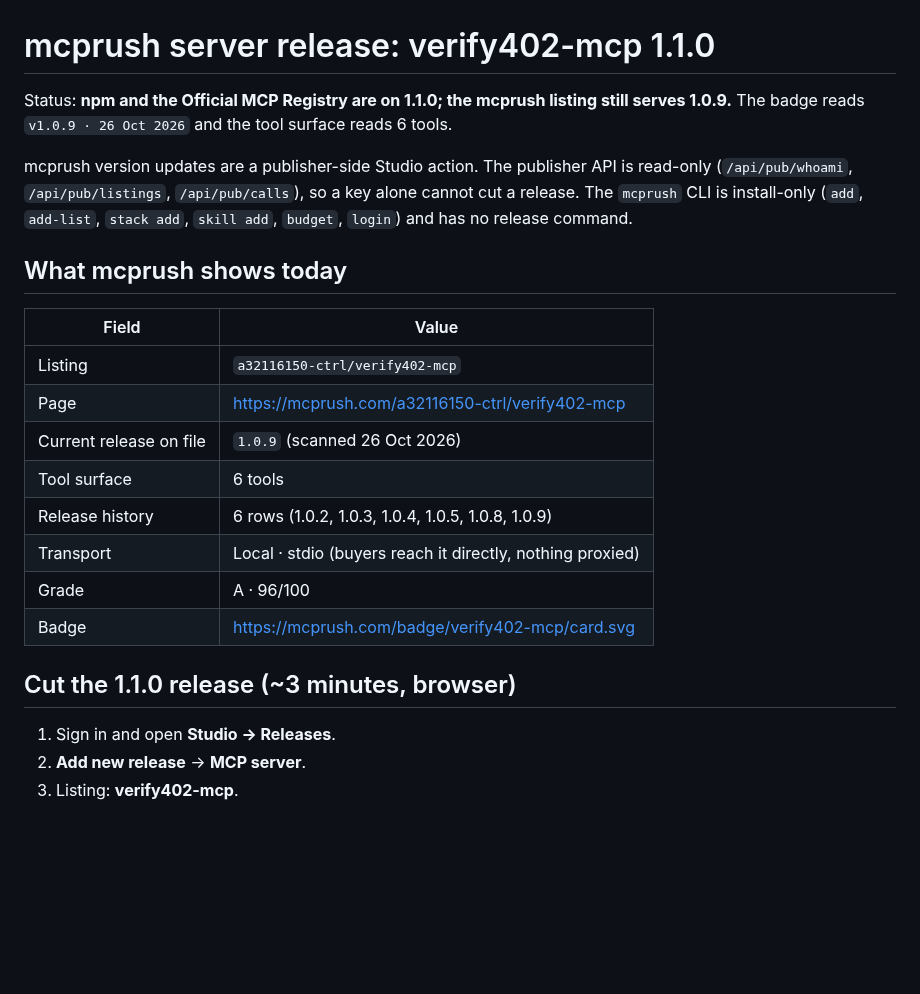
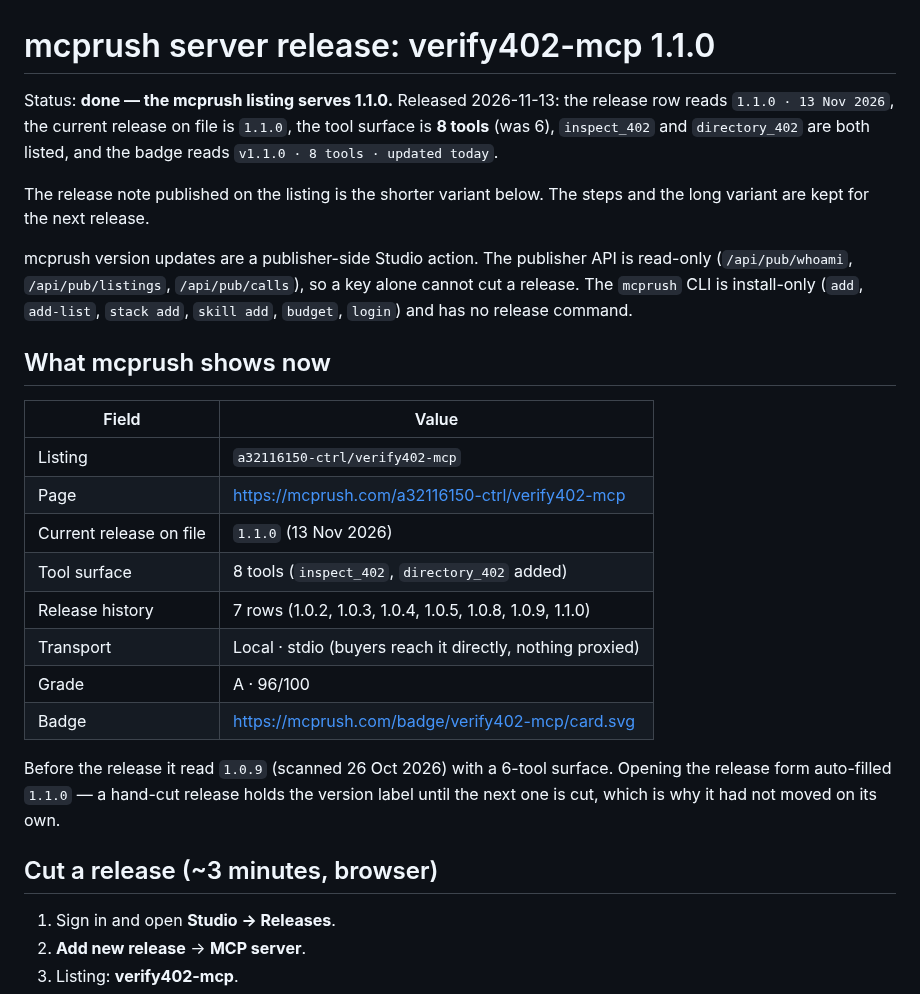
Before and after one commit to a32116150-ctrl/verify402, a Markdown page: docs/mcprush-server-release-1.1.0.md, the part around the change. Rendered like a GitHub page; blank space fills up the shorter version.

Commit message:
Record the mcprush 1.1.0 release and the live skill listing

```diff
--- a/docs/mcprush-server-release-1.1.0.md
+++ b/docs/mcprush-server-release-1.1.0.md
@@ -1,8 +1,13 @@
 # mcprush server release: verify402-mcp 1.1.0
 
-Status: **npm and the Official MCP Registry are on 1.1.0; the mcprush listing
-still serves 1.0.9.** The badge reads `v1.0.9 · 26 Oct 2026` and the tool
-surface reads 6 tools.
+Status: **done — the mcprush listing serves 1.1.0.** Released 2026-11-13: the
+release row reads `1.1.0 · 13 Nov 2026`, the current release on file is
+`1.1.0`, the tool surface is **8 tools** (was 6), `inspect_402` and
+`directory_402` are both listed, and the badge reads
+`v1.1.0 · 8 tools · updated today`.
+
+The release note published on the listing is the shorter variant below. The
+steps and the long variant are kept for the next release.
 
 mcprush version updates are a publisher-side Studio action. The publisher API is
 read-only (`/api/pub/whoami`, `/api/pub/listings`, `/api/pub/calls`), so a key
@@ -10,20 +15,25 @@ alone cannot cut a release. The `mcprush` CLI is install-only (`add`,
 `add-list`, `stack add`, `skill add`, `budget`, `login`) and has no release
 command.
 
-## What mcprush shows today
+## What mcprush shows now
 
 | Field | Value |
 |---|---|
 | Listing | `a32116150-ctrl/verify402-mcp` |
 | Page | https://mcprush.com/a32116150-ctrl/verify402-mcp |
-| Current release on file | `1.0.9` (scanned 26 Oct 2026) |
-| Tool surface | 6 tools |
-| Release history | 6 rows (1.0.2, 1.0.3, 1.0.4, 1.0.5, 1.0.8, 1.0.9) |
+| Current release on file | `1.1.0` (13 Nov 2026) |
+| Tool surface | 8 tools (`inspect_402`, `directory_402` added) |
+| Release history | 7 rows (1.0.2, 1.0.3, 1.0.4, 1.0.5, 1.0.8, 1.0.9, 1.1.0) |
 | Transport | Local · stdio (buyers reach it directly, nothing proxied) |
 | Grade | A · 96/100 |
 | Badge | https://mcprush.com/badge/verify402-mcp/card.svg |
 
-## Cut the 1.1.0 release (~3 minutes, browser)
+Before the release it read `1.0.9` (scanned 26 Oct 2026) with a 6-tool surface.
+Opening the release form auto-filled `1.1.0` — a hand-cut release holds the
+version label until the next one is cut, which is why it had not moved on its
+own.
+
+## Cut a release (~3 minutes, browser)
 
 1. Sign in and open **Studio → Releases**.
 2. **Add new release** → **MCP server**.
```
Also changed, not shown: CHANGELOG.md (+3 -2 lines), docs/mcprush-skill-submission.md (+19 -8 lines).
